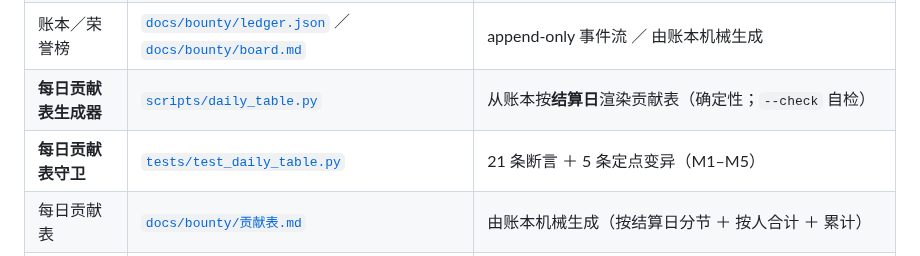
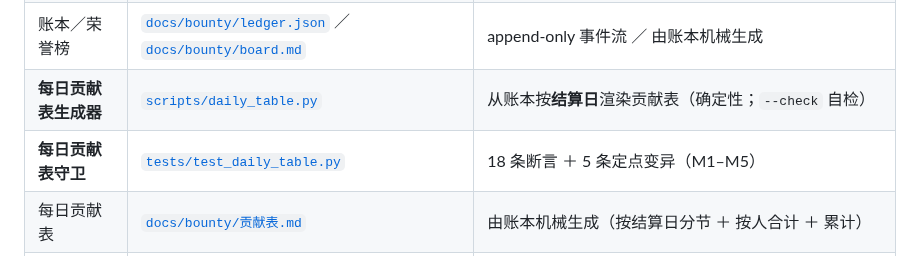
Before and after one commit to FuRongJun-1999/dsh-bounty, a Markdown page: README.md, the part around the change. Rendered like a GitHub page.

```diff
--- a/README.md
+++ b/README.md
@@ -21,7 +21,7 @@
 | **网站面守卫** | [`tests/test_build_site.py`](tests/test_build_site.py) | 24 条断言 ＋ 5 条定点变异（N0–N4） |
 | 账本／荣誉榜 | [`docs/bounty/ledger.json`](docs/bounty/ledger.json) ／ [`docs/bounty/board.md`](docs/bounty/board.md) | append-only 事件流 ／ 由账本机械生成 |
 | **每日贡献表生成器** | [`scripts/daily_table.py`](scripts/daily_table.py) | 从账本按**结算日**渲染贡献表（确定性；`--check` 自检） |
-| **每日贡献表守卫** | [`tests/test_daily_table.py`](tests/test_daily_table.py) | 21 条断言 ＋ 5 条定点变异（M1–M5） |
+| **每日贡献表守卫** | [`tests/test_daily_table.py`](tests/test_daily_table.py) | 18 条断言 ＋ 5 条定点变异（M1–M5） |
 | 每日贡献表 | [`docs/bounty/贡献表.md`](docs/bounty/贡献表.md) | 由账本机械生成（按结算日分节 ＋ 按人合计 ＋ 累计） |
 | **悬赏清单生成器** | [`scripts/bounty_list.py`](scripts/bounty_list.py) | 真源 `docs/bounty/悬赏.json` → 清单 `docs/bounty/悬赏清单.md`（纯 stdlib、确定性；`--check` 自检漂移） |
 | **悬赏清单守卫** | [`tests/test_bounty_list.py`](tests/test_bounty_list.py) | 21 条断言 ＋ 17 条定点变异（M1–M17） |
```
Also changed, not shown: docs/reviews/选型取证_角色扮演_v0.1.md (+1 -1 lines).
